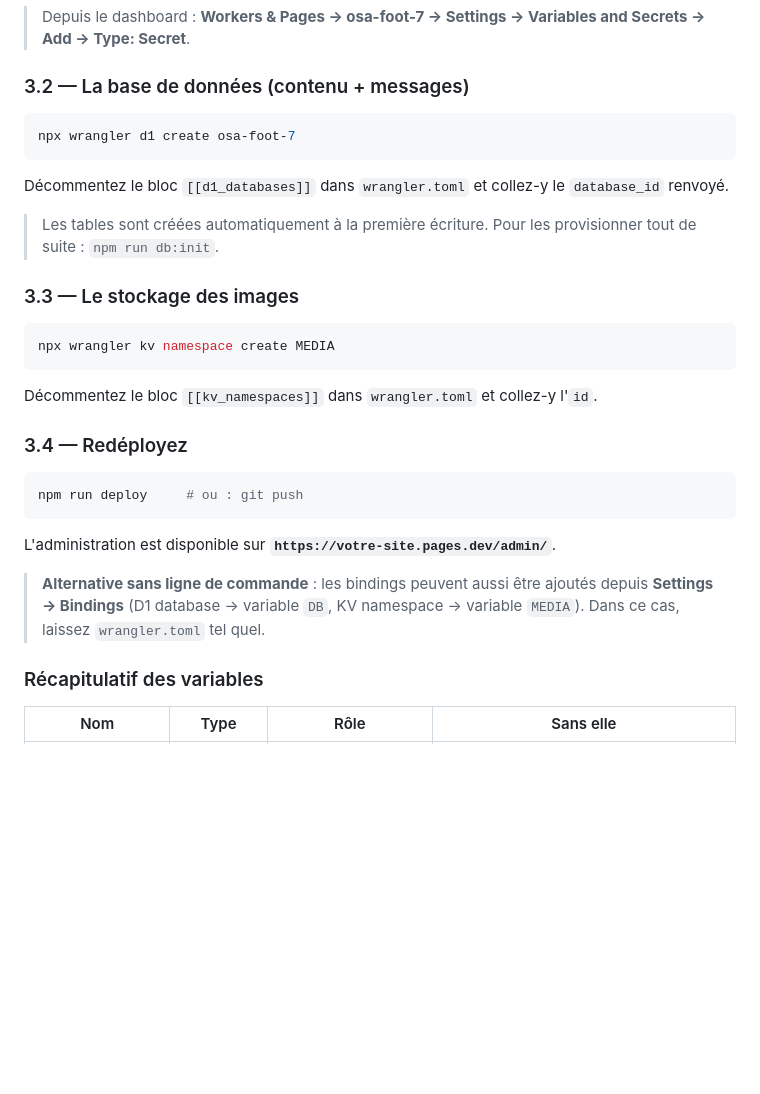
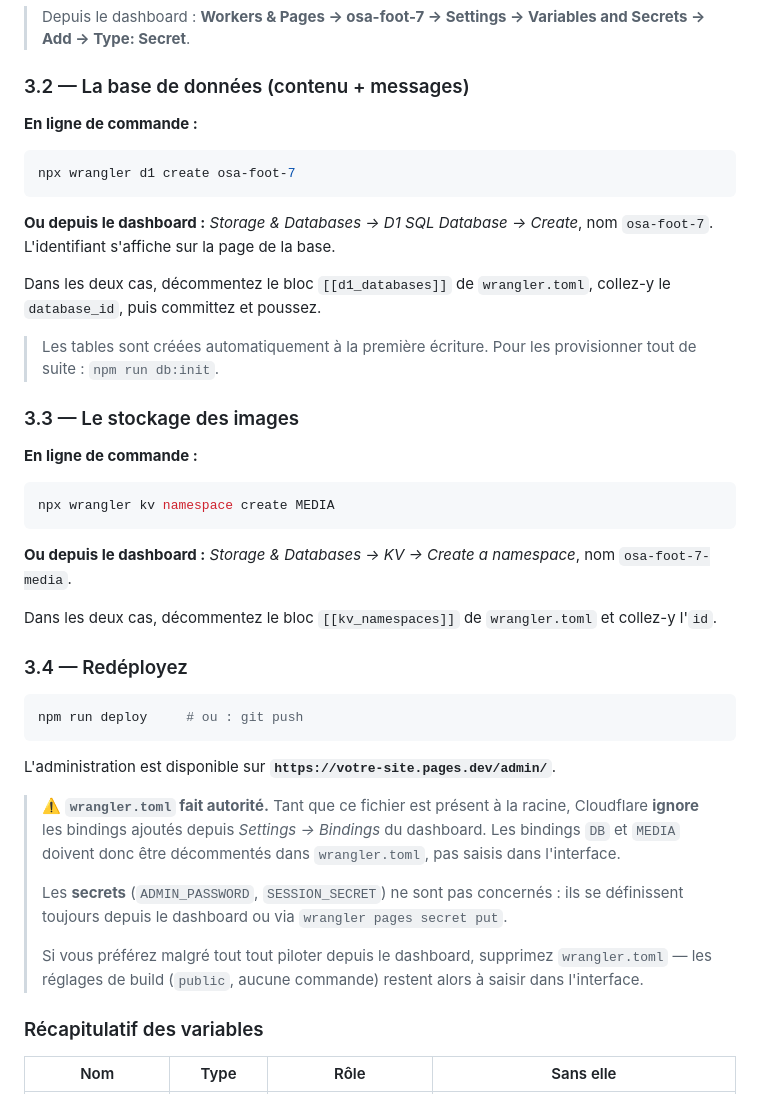
Before and after one commit to contactsilart-del/osa-foot-7, a Markdown page: README.md, the part around the change. GitHub-like rendering; blank space fills up the shorter version.

Commit message:
docs: clarifier que wrangler.toml prime sur les bindings du dashboard
Co-Authored-By: Claude Opus 5 <noreply@anthropic.com>

````diff
--- a/README.md
+++ b/README.md
@@ -130,23 +130,34 @@ npx wrangler pages secret put SESSION_SECRET
 
 ### 3.2 — La base de données (contenu + messages)
 
+**En ligne de commande :**
+
 ```bash
 npx wrangler d1 create osa-foot-7
 ```
 
-Décommentez le bloc `[[d1_databases]]` dans `wrangler.toml` et collez-y le
-`database_id` renvoyé.
+**Ou depuis le dashboard :** *Storage & Databases → D1 SQL Database → Create*,
+nom `osa-foot-7`. L'identifiant s'affiche sur la page de la base.
+
+Dans les deux cas, décommentez le bloc `[[d1_databases]]` de `wrangler.toml`,
+collez-y le `database_id`, puis committez et poussez.
 
 > Les tables sont créées automatiquement à la première écriture.
 > Pour les provisionner tout de suite : `npm run db:init`.
 
 ### 3.3 — Le stockage des images
 
+**En ligne de commande :**
+
 ```bash
 npx wrangler kv namespace create MEDIA
 ```
 
-Décommentez le bloc `[[kv_namespaces]]` dans `wrangler.toml` et collez-y l'`id`.
+**Ou depuis le dashboard :** *Storage & Databases → KV → Create a namespace*,
+nom `osa-foot-7-media`.
+
+Dans les deux cas, décommentez le bloc `[[kv_namespaces]]` de `wrangler.toml`
+et collez-y l'`id`.
 
 ### 3.4 — Redéployez
 
@@ -156,9 +167,17 @@ npm run deploy     # ou : git push
 
 L'administration est disponible sur **`https://votre-site.pages.dev/admin/`**.
 
-> **Alternative sans ligne de commande** : les bindings peuvent aussi être ajoutés
-> depuis **Settings → Bindings** (D1 database → variable `DB`, KV namespace →
-> variable `MEDIA`). Dans ce cas, laissez `wrangler.toml` tel quel.
+> ⚠️ **`wrangler.toml` fait autorité.** Tant que ce fichier est présent à la
+> racine, Cloudflare **ignore** les bindings ajoutés depuis *Settings → Bindings*
+> du dashboard. Les bindings `DB` et `MEDIA` doivent donc être décommentés dans
+> `wrangler.toml`, pas saisis dans l'interface.
+>
+> Les **secrets** (`ADMIN_PASSWORD`, `SESSION_SECRET`) ne sont pas concernés :
+> ils se définissent toujours depuis le dashboard ou via `wrangler pages secret put`.
+>
+> Si vous préférez malgré tout tout piloter depuis le dashboard, supprimez
+> `wrangler.toml` — les réglages de build (`public`, aucune commande) restent
+> alors à saisir dans l'interface.
 
 ### Récapitulatif des variables
 
````
